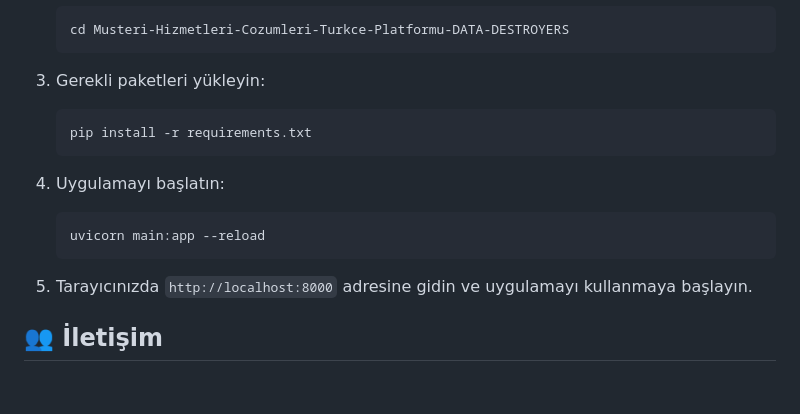
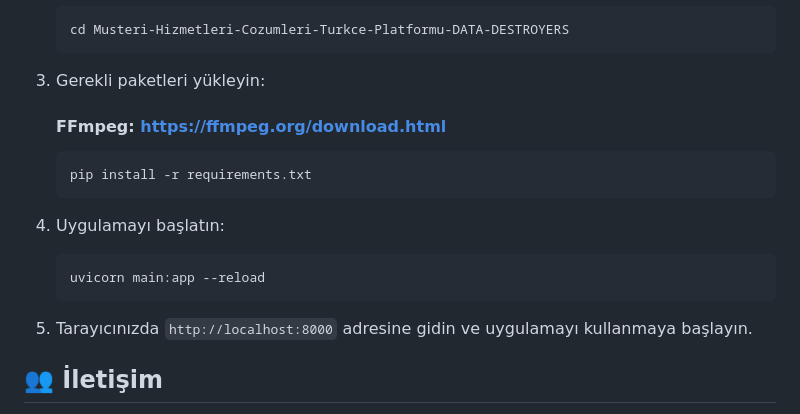
Before and after one commit to sevimonline/Musteri-Hizmetleri-Cozumleri-Turkce-Platformu-DATA-DESTROYERS, a Markdown page: README.md, the part around the change. Rendered like a GitHub page; blank space fills up the shorter version.

````diff
--- a/README.md
+++ b/README.md
@@ -182,17 +182,19 @@ Sektörde bu tür kapsamlı bir analiz ve chat geçmişi platformu sunan başka
 
 3. Gerekli paketleri yükleyin:
 
+   #### FFmpeg: https://ffmpeg.org/download.html
+
     ```bash
     pip install -r requirements.txt
     ```
 
-4. Uygulamayı başlatın:
+5. Uygulamayı başlatın:
 
     ```bash
     uvicorn main:app --reload
     ```
 
-5. Tarayıcınızda `http://localhost:8000` adresine gidin ve uygulamayı kullanmaya başlayın.
+6. Tarayıcınızda `http://localhost:8000` adresine gidin ve uygulamayı kullanmaya başlayın.
 
 ## 👥 İletişim
 
````
